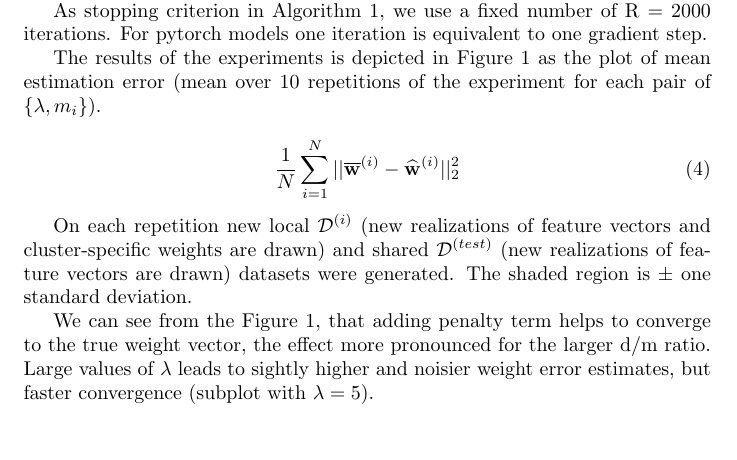
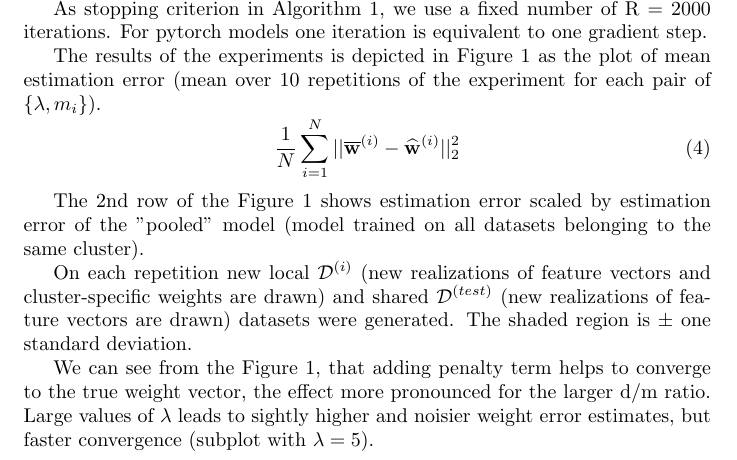
Before and after one commit to shamPJ/het-FL, a LaTeX document (extra/hetFL/het_fl.tex): part of page 3 of 9, cut so that both start at the same text, the shorter picture padded with empty space. The pictures show the PDF file extra/hetFL.pdf that the author committed with the source.

Commit message:
edit tex file

```diff
--- a/extra/hetFL/het_fl.tex
+++ b/extra/hetFL/het_fl.tex
@@ -94,15 +94,17 @@ As stopping criterion in Algorithm 1, we use a fixed number of R = 2000 iteratio
 For pytorch models one iteration is equivalent to one gradient step.
 
 The results of the experiments is depicted in Figure 1 as the plot of mean estimation error (mean over 10 repetitions of the experiment for each pair of $\{\lambda, m_i \}$).
-
 \begin{equation} \label{eq:4}
 \frac{1}{N} \sum_{i=1}^{N} ||\mathbf{\overline{w}}^{(i)} - \mathbf{\widehat{w}}^{(i)}||^2_2
 \end{equation}
 
+The 2nd row of the Figure 1 shows estimation error scaled by estimation error of the "pooled" model (model trained on all datasets belonging to the same cluster).
+
+
 On each repetition new local $\mathcal{D}^{(i)}$ (new realizations of feature vectors and cluster-specific weights are drawn) and shared $\mathcal{D}^{(test)}$ (new realizations of feature vectors are drawn) datasets were generated. The shaded region is $\pm$ one standard deviation.
 
 \begin{figure}[h]
-\includegraphics[width=10cm]{Linreg_Torch_637015_est_error copy.png}
+\includegraphics[width=10cm]{Linreg_Torch_637015_est_error.png}
 \caption{Algorithm 1 weight vector estimation error. Subplots corresponds to different regularization parameter values and lines correspond to different ratio d/m of a feature vector and local dataset size.}
 \end{figure}
 
```
Also changed, not shown: extra/hetFL.pdf, extra/hetFL/Linreg_Torch_637015_est_error copy.png (deleted), extra/hetFL/Linreg_Torch_637015_est_error.png (added).
